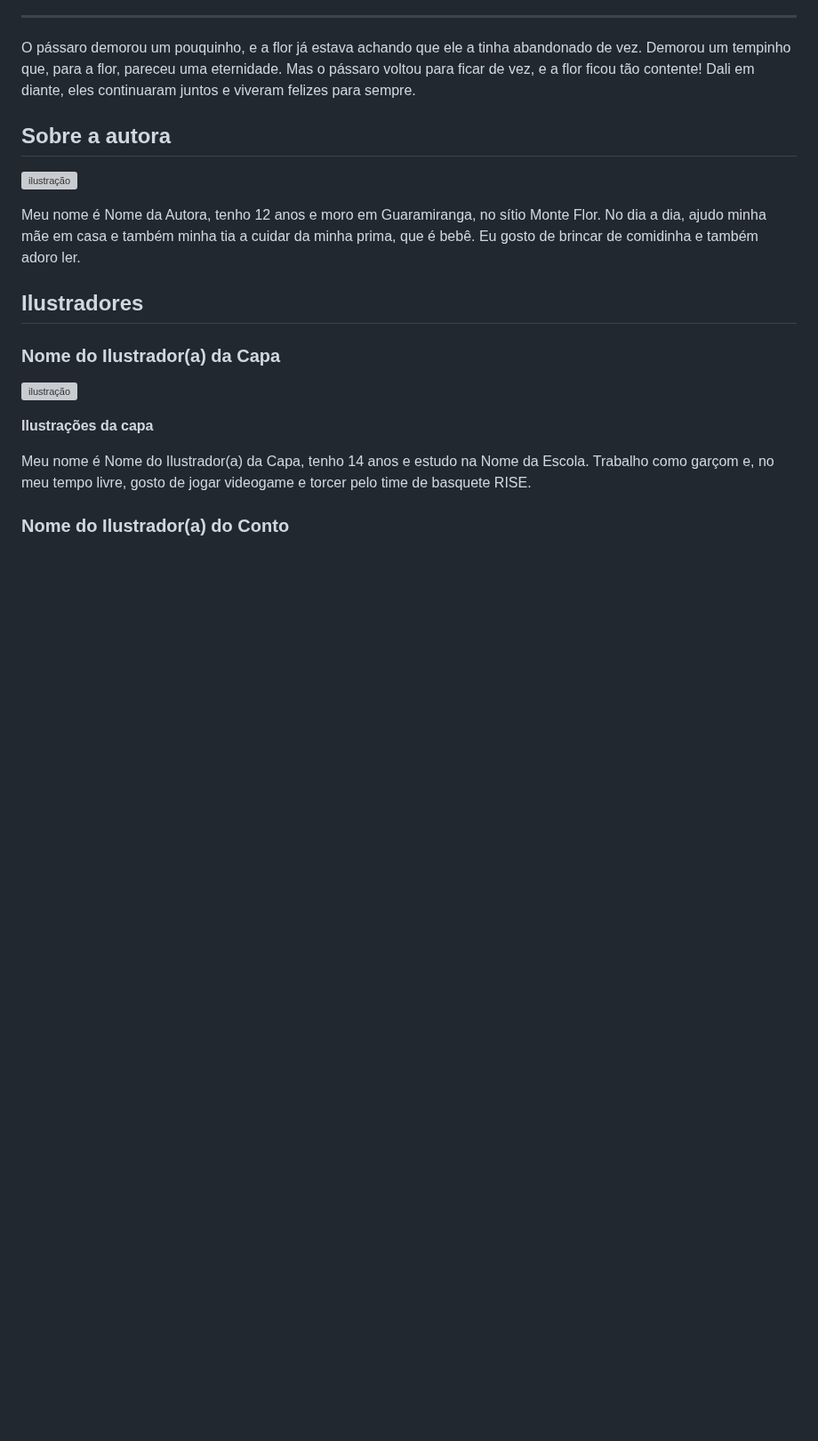
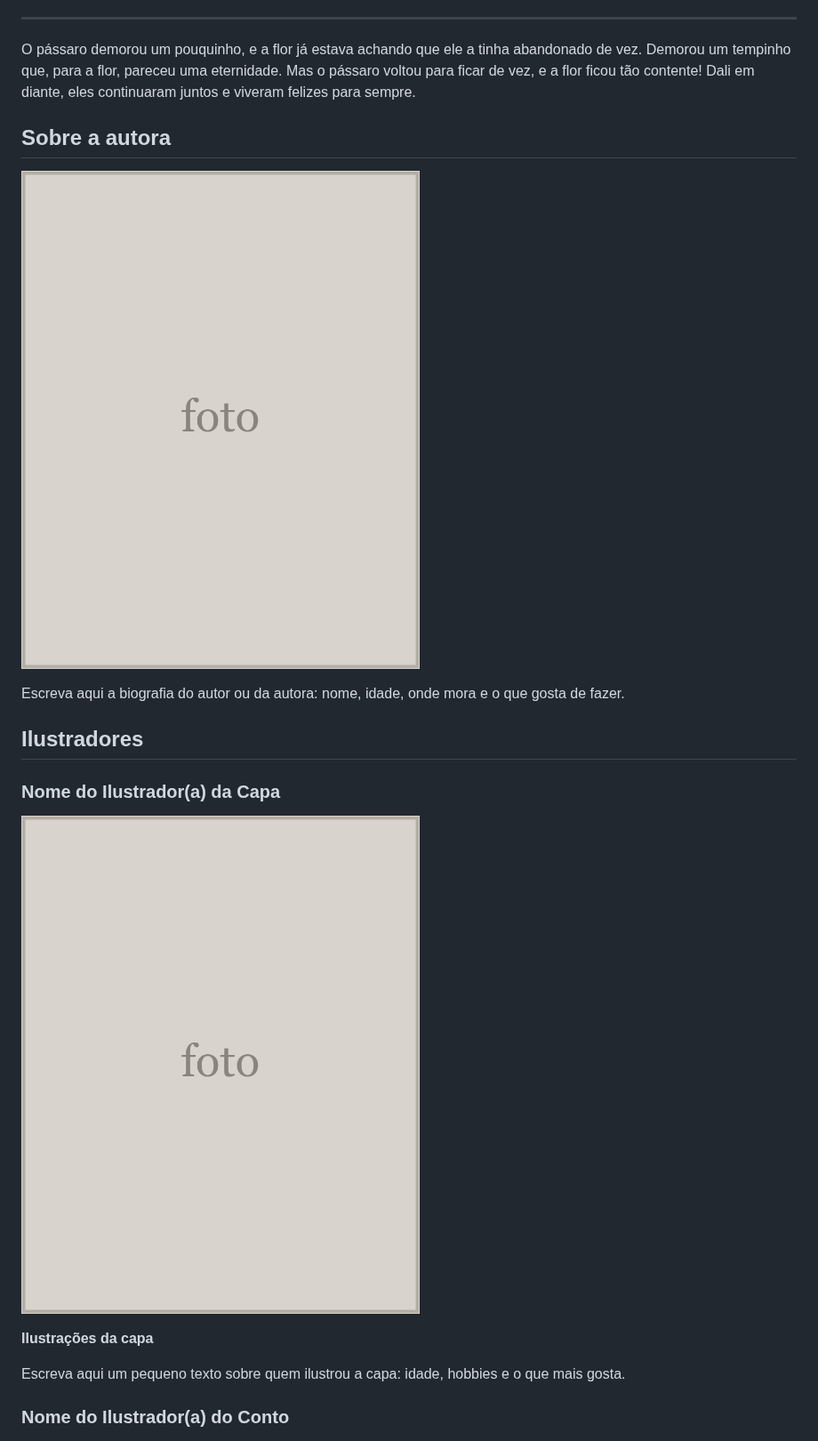
Before and after one commit to kaelfeitosa/aquilo-que-quer-ser-palavra, a Markdown page: template_booklet.md, the part around one of its changes. Shown at 89% size. Drawn GitHub-style; pictures changed too: ilustracoes/placeholder.png (added); blank space fills up the shorter version; grey boxes are pictures that could not be loaded.

```diff
--- a/template_booklet.md
+++ b/template_booklet.md
@@ -62,9 +48,7 @@ O pássaro demorou um pouquinho, e a flor já estava achando que ele a tinha aba
 
 ![ilustração](ilustracoes/placeholder.png)
 
-Meu nome é Nome da Autora, tenho 12 anos e moro em Guaramiranga, no sítio Monte
-Flor. No dia a dia, ajudo minha mãe em casa e também minha tia a cuidar da minha
-prima, que é bebê. Eu gosto de brincar de comidinha e também adoro ler.
+Escreva aqui a biografia do autor ou da autora: nome, idade, onde mora e o que gosta de fazer.
 
 ## Ilustradores
 
@@ -74,7 +58,7 @@ prima, que é bebê. Eu gosto de brincar de comidinha e também adoro ler.
 
 **Ilustrações da capa**
 
-Meu nome é Nome do Ilustrador(a) da Capa, tenho 14 anos e estudo na Nome da Escola. Trabalho como garçom e, no meu tempo livre, gosto de jogar videogame e torcer pelo time de basquete RISE.
+Escreva aqui um pequeno texto sobre quem ilustrou a capa: idade, hobbies e o que mais gosta.
 
 ### Nome do Ilustrador(a) do Conto
 
```
Also changed, not shown: other parts of template_booklet.md (+4 -18 lines), 2 other files.
